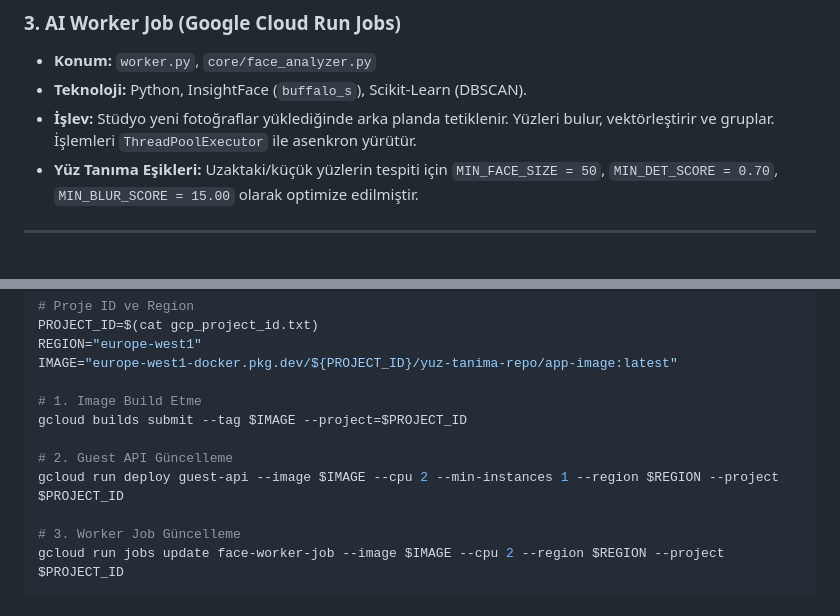
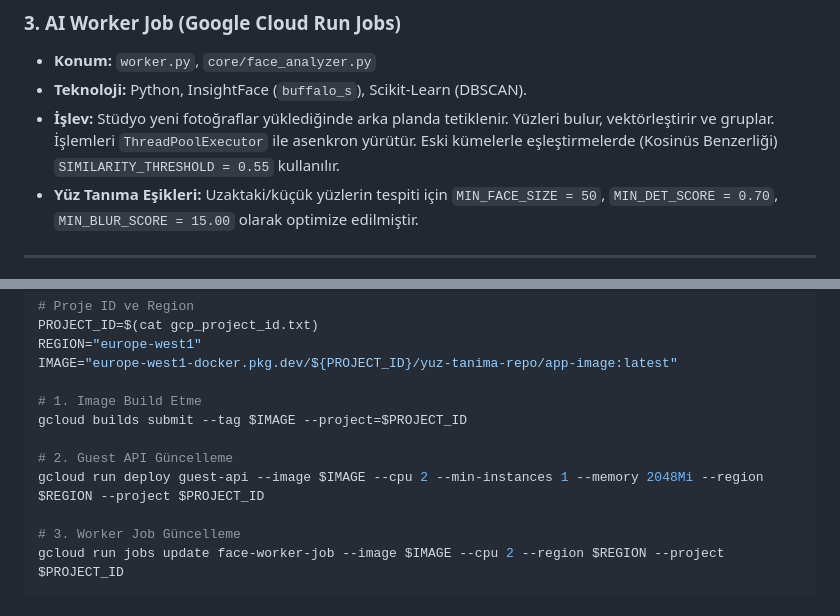
Before and after one commit to selahaddi/Yuz_algilama, a Markdown page: README.md, 2 parts joined by grey strips. GitHub-like rendering.

Commit message:
docs: update architecture, RAM limits, and clustering thresholds

```diff
--- a/README.md
+++ b/README.md
@@ -35,7 +35,7 @@ Proje mimarisi frontend, backend ve yapay zeka worker'ı olmak üzere üçe ayr
 ### 3. AI Worker Job (Google Cloud Run Jobs)
 - **Konum:** `worker.py`, `core/face_analyzer.py`
 - **Teknoloji:** Python, InsightFace (`buffalo_s`), Scikit-Learn (DBSCAN).
-- **İşlev:** Stüdyo yeni fotoğraflar yüklediğinde arka planda tetiklenir. Yüzleri bulur, vektörleştirir ve gruplar. İşlemleri `ThreadPoolExecutor` ile asenkron yürütür.
+- **İşlev:** Stüdyo yeni fotoğraflar yüklediğinde arka planda tetiklenir. Yüzleri bulur, vektörleştirir ve gruplar. İşlemleri `ThreadPoolExecutor` ile asenkron yürütür. Eski kümelerle eşleştirmelerde (Kosinüs Benzerliği) `SIMILARITY_THRESHOLD = 0.55` kullanılır.
 - **Yüz Tanıma Eşikleri:** Uzaktaki/küçük yüzlerin tespiti için `MIN_FACE_SIZE = 50`, `MIN_DET_SCORE = 0.70`, `MIN_BLUR_SCORE = 15.00` olarak optimize edilmiştir.
 
 ---
@@ -59,7 +59,7 @@ IMAGE="europe-west1-docker.pkg.dev/${PROJECT_ID}/yuz-tanima-repo/app-image:lates
 gcloud builds submit --tag $IMAGE --project=$PROJECT_ID
 
 # 2. Guest API Güncelleme
-gcloud run deploy guest-api --image $IMAGE --cpu 2 --min-instances 1 --region $REGION --project $PROJECT_ID
+gcloud run deploy guest-api --image $IMAGE --cpu 2 --min-instances 1 --memory 2048Mi --region $REGION --project $PROJECT_ID
 
 # 3. Worker Job Güncelleme
 gcloud run jobs update face-worker-job --image $IMAGE --cpu 2 --region $REGION --project $PROJECT_ID
```
Also changed, not shown: .agents/AGENTS.md (+2 -1 lines), AI_ONBOARDING.md (+3 -3 lines).
